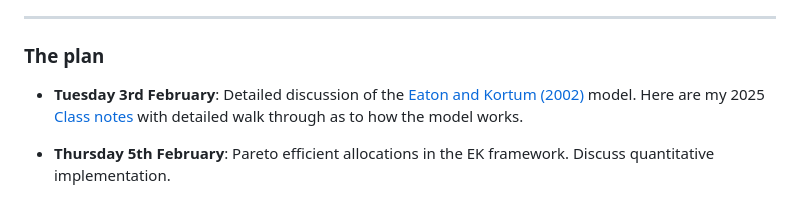
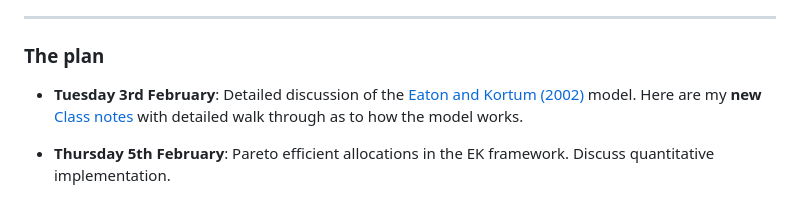
Before and after one commit to mwaugh0328/minnesota-phd-trade-2026, a Markdown page: README.md, the part around the change. Rendered like a GitHub page.

Commit message:
new notes

```diff
--- a/README.md
+++ b/README.md
@@ -29,7 +29,7 @@ To get to this point, I'm going to focus on the Eaton and Kortum (2002) framewor
 
 ### The plan
 
-* **Tuesday 3rd February**: Detailed discussion of the [Eaton and Kortum (2002)](./readings/EK2002.pdf)  model. Here are my 2025 [Class notes](./notes/ek-notes.pdf) with detailed walk through as to how the model works.
+* **Tuesday 3rd February**: Detailed discussion of the [Eaton and Kortum (2002)](./readings/EK2002.pdf)  model. Here are my **new** [Class notes](./notes/ce-ek-notes.pdf) with detailed walk through as to how the model works.
 
 * **Thursday 5th February**: Pareto efficient allocations in the EK framework. Discuss quantitative implementation.
 
```
